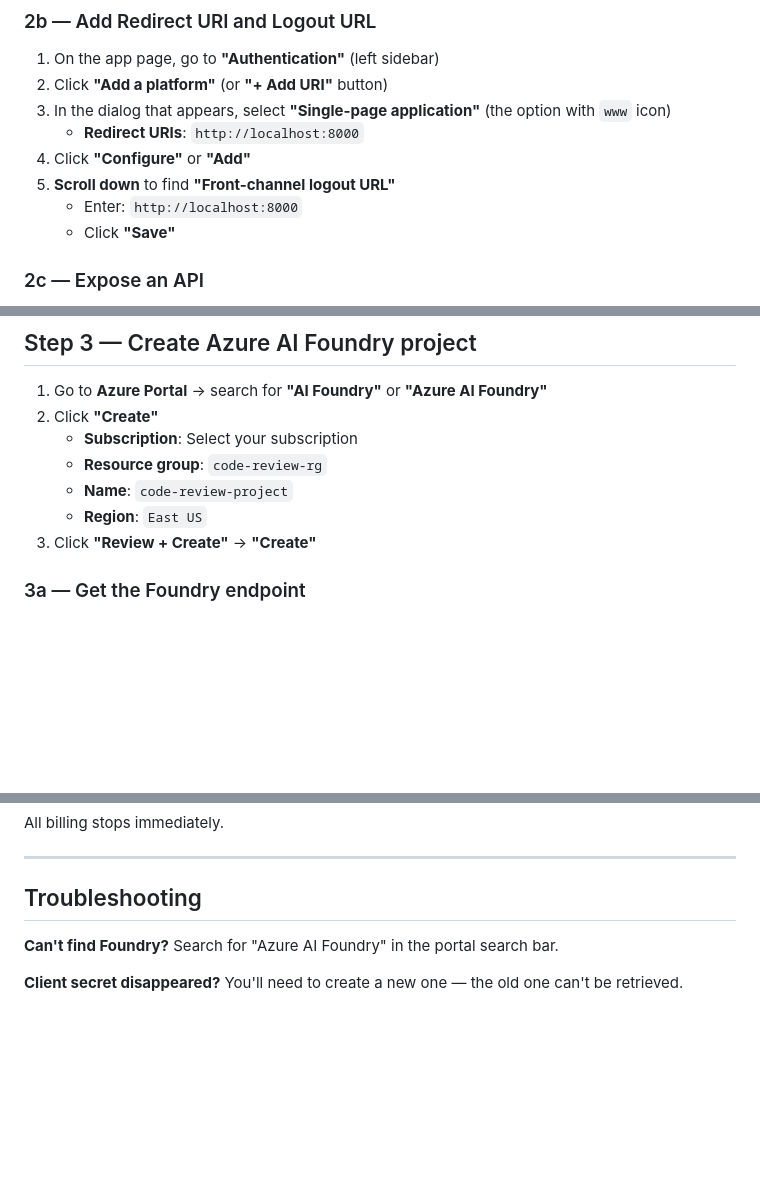
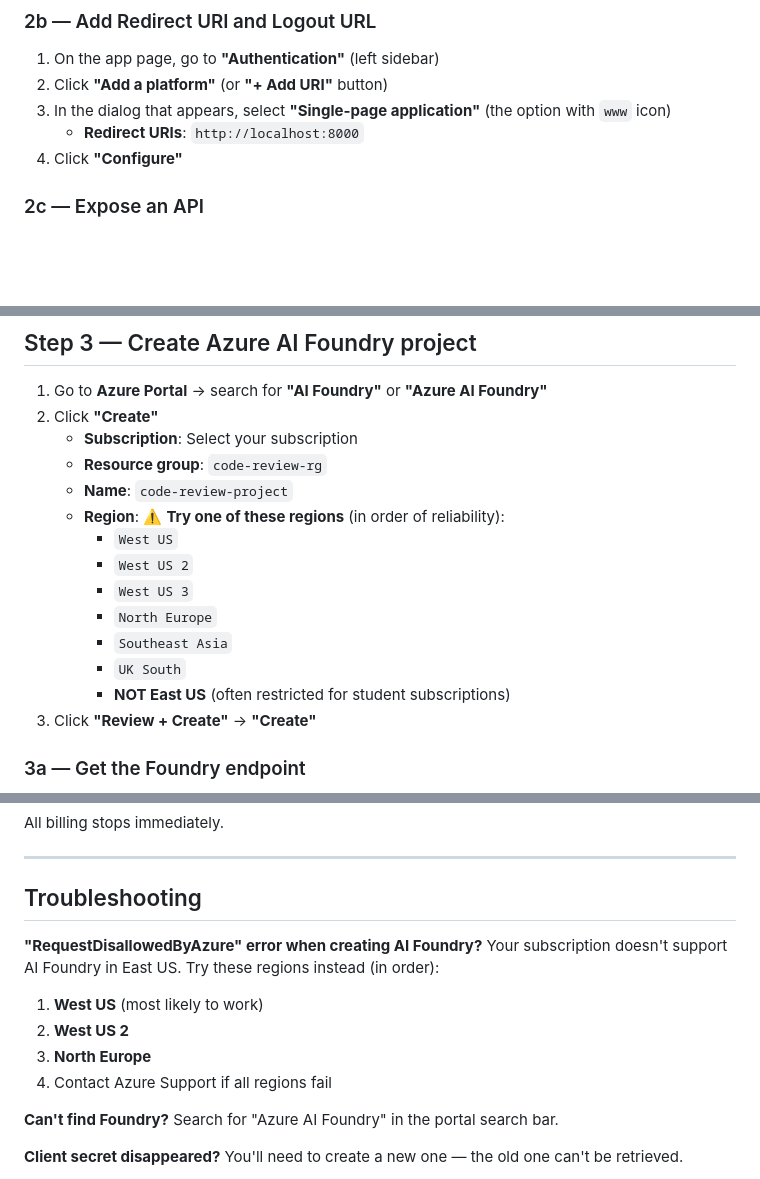
Before and after one commit to karthikpagnis/code-review-agent, a Markdown page: infra/azure_setup_web.md, 3 parts joined by grey strips. Drawn GitHub-style; blank space fills up the shorter version.

Commit message:
Fix Step 3 region restriction: use West US instead of East US for AI Foundry

```diff
--- a/infra/azure_setup_web.md
+++ b/infra/azure_setup_web.md
@@ -50,10 +50,7 @@ On the app registration page, you'll see:
 2. Click **"Add a platform"** (or **"+ Add URI"** button)
 3. In the dialog that appears, select **"Single-page application"** (the option with `www` icon)
    - **Redirect URIs**: `http://localhost:8000`
-4. Click **"Configure"** or **"Add"**
-5. **Scroll down** to find **"Front-channel logout URL"**
-   - Enter: `http://localhost:8000`
-   - Click **"Save"**
+4. Click **"Configure"**
 
 ### 2c — Expose an API
 
@@ -86,7 +83,14 @@ On the app registration page, you'll see:
    - **Subscription**: Select your subscription
    - **Resource group**: `code-review-rg`
    - **Name**: `code-review-project`
-   - **Region**: `East US`
+   - **Region**: ⚠️ **Try one of these regions** (in order of reliability):
+     - `West US`
+     - `West US 2`
+     - `West US 3`
+     - `North Europe`
+     - `Southeast Asia`
+     - `UK South`
+     - **NOT East US** (often restricted for student subscriptions)
 3. Click **"Review + Create"** → **"Create"**
 
 ### 3a — Get the Foundry endpoint
@@ -228,6 +233,13 @@ All billing stops immediately.
 
 ## Troubleshooting
 
+**"RequestDisallowedByAzure" error when creating AI Foundry?**
+Your subscription doesn't support AI Foundry in East US. Try these regions instead (in order):
+1. **West US** (most likely to work)
+2. **West US 2**
+3. **North Europe**
+4. Contact Azure Support if all regions fail
+
 **Can't find Foundry?**
 Search for "Azure AI Foundry" in the portal search bar.
 
```
Also changed, not shown: other parts of infra/azure_setup_web.md (+4 -3 lines).
